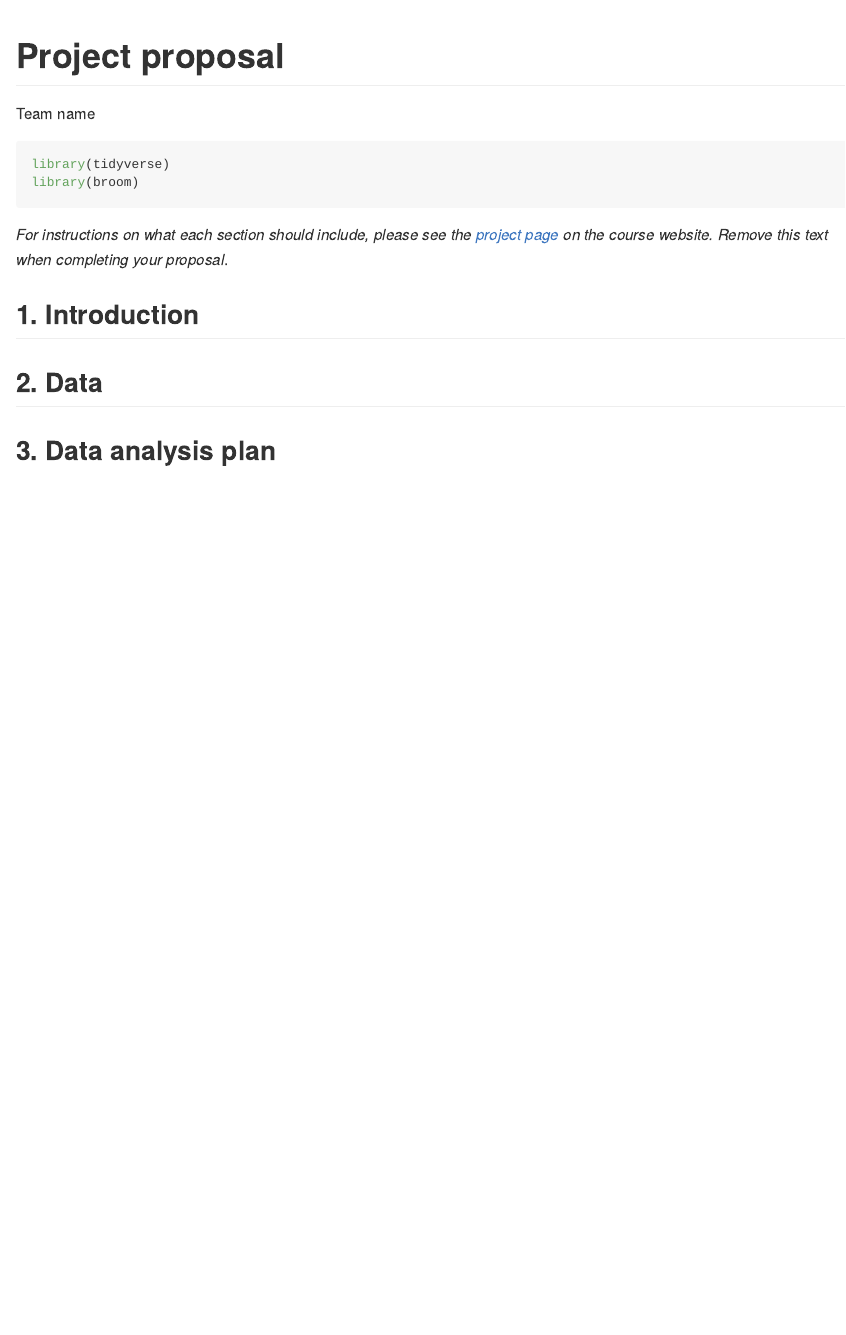
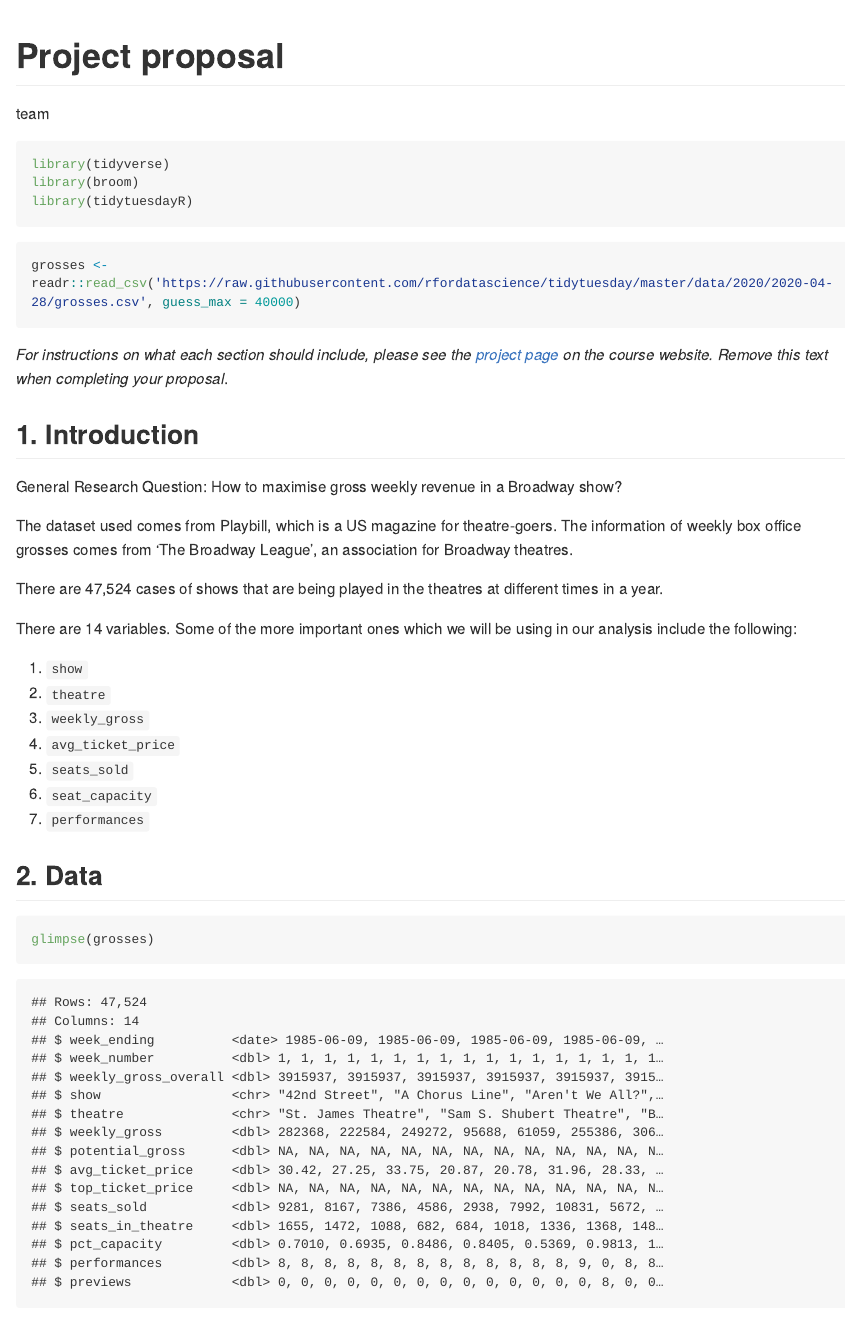
Before and after one commit to ids-s1-21/project-team, an R Markdown document (proposal/proposal.Rmd): the page in a window 1100 px wide, from its top. The pictures show the output file proposal/proposal.md that the author committed with the source, drawn offline in the style of GitHub; long lines of code are wrapped.

Commit message:
Complete Introduction and Data

````diff
--- a/proposal/proposal.Rmd
+++ b/proposal/proposal.Rmd
@@ -1,4 +1,4 @@
 ---
 title: "Project proposal"
-author: "Team name"
+author: "team"
 output: github_document
@@ -7,16 +9,39 @@ output: github_document
 ```{r load-packages, message = FALSE}
 library(tidyverse)
 library(broom)
+library(tidytuesdayR)
+```
+
+```{r read-grosses, message = FALSE}
+grosses <- readr::read_csv('https://raw.githubusercontent.com/rfordatascience/tidytuesday/master/data/2020/2020-04-28/grosses.csv', guess_max = 40000)
+
 ```
 
 *For instructions on what each section should include, please see the [project page](https://idsed.digital/assessments/project/#proposal) on the course website. Remove this text when completing your proposal*.
 
 ## 1. Introduction
 
+General Research Question: How to maximise gross weekly revenue in a Broadway show?
 
+The dataset used comes from Playbill, which is a US magazine for theatre-goers. The information of weekly box office grosses comes from 'The Broadway League', an association for Broadway theatres.
+
+There are 47,524 cases of shows that are being played in the theatres at different times in a year.
+
+There are 14 variables. Some of the more important ones which we will be using in our analysis include the following:
+
+1. `show`
+2. `theatre`
+3. `weekly_gross`
+4. `avg_ticket_price`
+5. `seats_sold`
+6. `seat_capacity`
+7. `performances`
 
 ## 2. Data
 
+```{r glimpse-file}
+glimpse(grosses)
+```
 
 
 ## 3. Data analysis plan
````
Also changed, not shown: proposal/proposal.md, proposal/proposal.Rmd (2 more changed lines).
